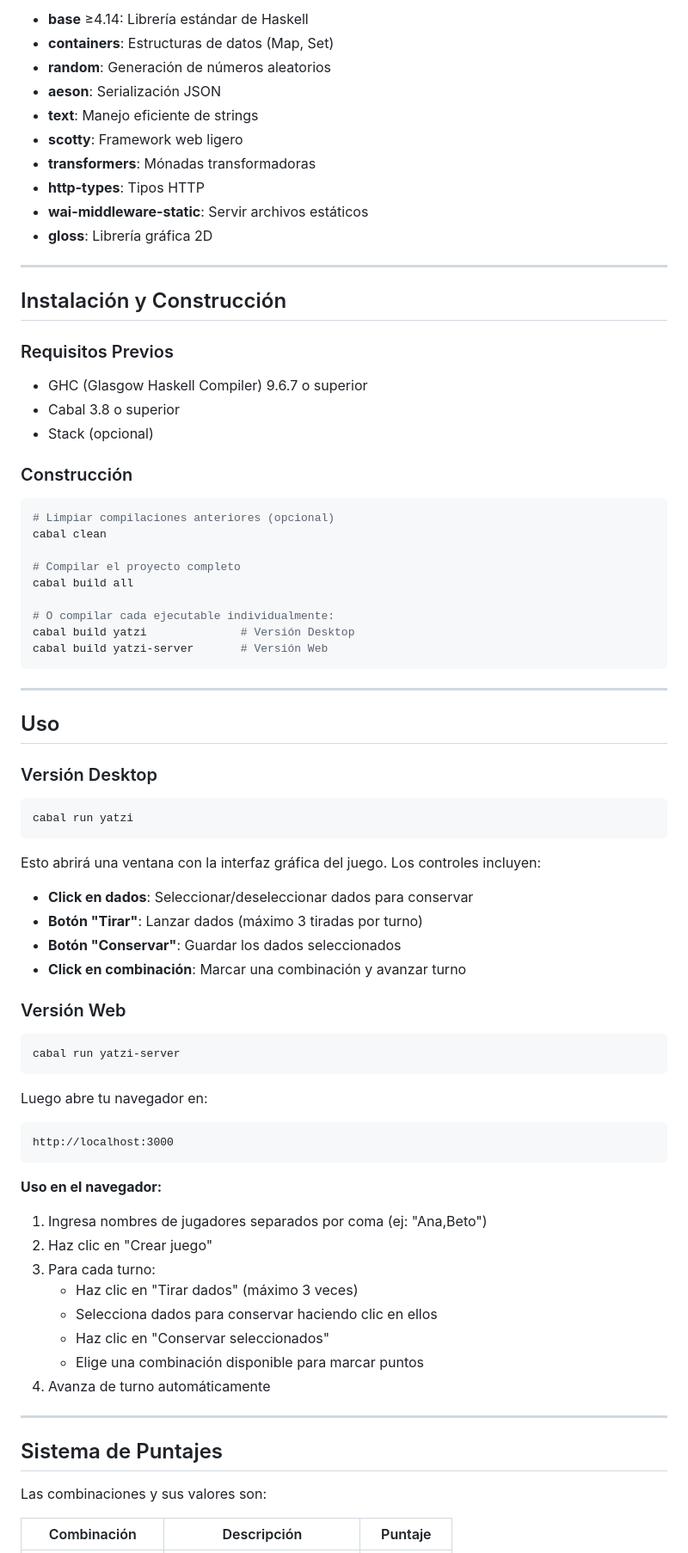
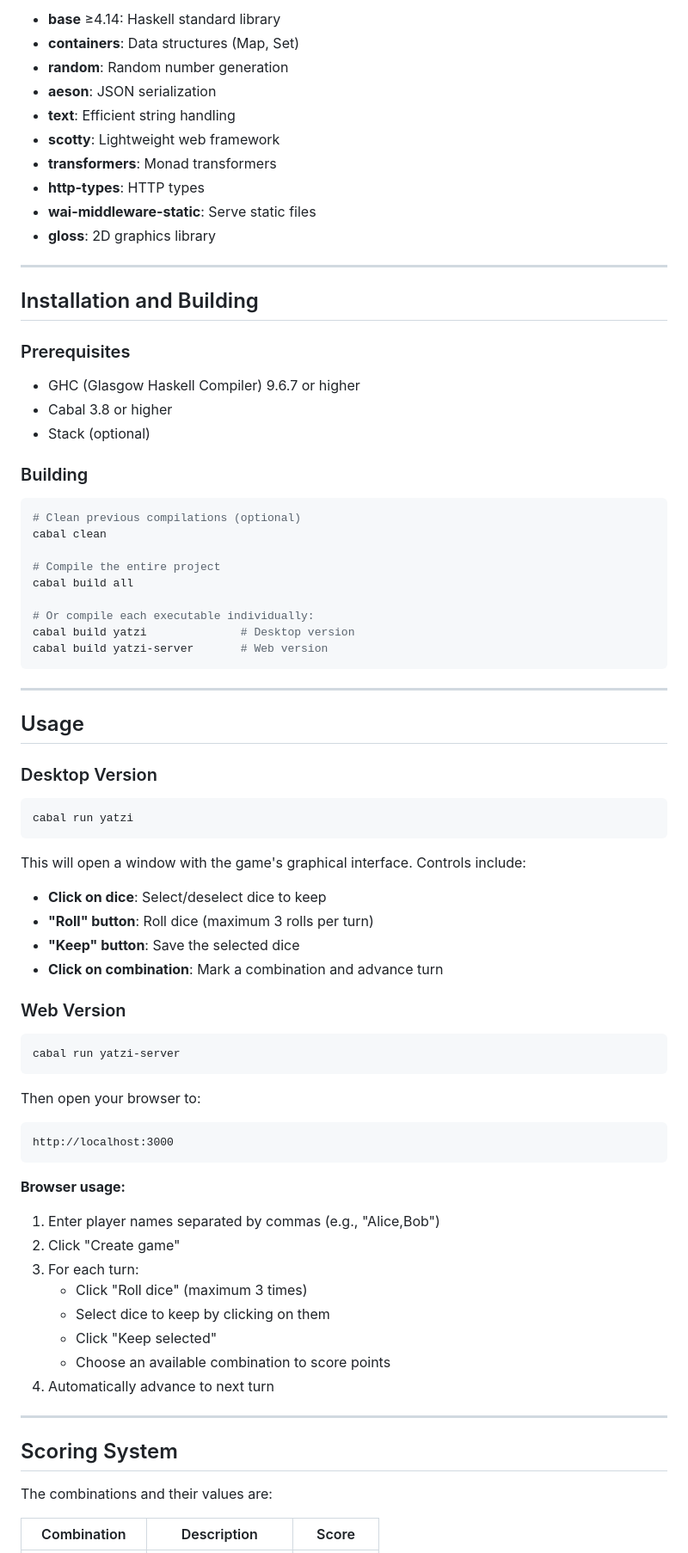
Before and after one commit to Srdariansitop/Yatzy, a Markdown page: README.md, the part around one of its changes. Shown at 86% size. Rendered like a GitHub page.

````diff
--- a/README.md
+++ b/README.md
@@ -69,80 +69,80 @@ Las dependencias se definen en `yatzi.cabal` y incluyen:
 
-- **base** ≥4.14: Librería estándar de Haskell
-- **containers**: Estructuras de datos (Map, Set)
-- **random**: Generación de números aleatorios
-- **aeson**: Serialización JSON
-- **text**: Manejo eficiente de strings
-- **scotty**: Framework web ligero
-- **transformers**: Mónadas transformadoras
-- **http-types**: Tipos HTTP
-- **wai-middleware-static**: Servir archivos estáticos
-- **gloss**: Librería gráfica 2D
+- **base** ≥4.14: Haskell standard library
+- **containers**: Data structures (Map, Set)
+- **random**: Random number generation
+- **aeson**: JSON serialization
+- **text**: Efficient string handling
+- **scotty**: Lightweight web framework
+- **transformers**: Monad transformers
+- **http-types**: HTTP types
+- **wai-middleware-static**: Serve static files
+- **gloss**: 2D graphics library
 
 ---
 
-## Instalación y Construcción
+## Installation and Building
 
-### Requisitos Previos
-- GHC (Glasgow Haskell Compiler) 9.6.7 o superior
-- Cabal 3.8 o superior
-- Stack (opcional)
+### Prerequisites
+- GHC (Glasgow Haskell Compiler) 9.6.7 or higher
+- Cabal 3.8 or higher
+- Stack (optional)
 
-### Construcción
+### Building
 
 ```bash
-# Limpiar compilaciones anteriores (opcional)
+# Clean previous compilations (optional)
 cabal clean
 
-# Compilar el proyecto completo
+# Compile the entire project
 cabal build all
 
-# O compilar cada ejecutable individualmente:
-cabal build yatzi              # Versión Desktop
-cabal build yatzi-server       # Versión Web
+# Or compile each executable individually:
+cabal build yatzi              # Desktop version
+cabal build yatzi-server       # Web version
 ```
 
 ---
 
-## Uso
+## Usage
 
-### Versión Desktop
+### Desktop Version
 
 ```bash
 cabal run yatzi
 ```
 
-Esto abrirá una ventana con la interfaz gráfica del juego. Los controles incluyen:
-- **Click en dados**: Seleccionar/deseleccionar dados para conservar
-- **Botón "Tirar"**: Lanzar dados (máximo 3 tiradas por turno)
-- **Botón "Conservar"**: Guardar los dados seleccionados
-- **Click en combinación**: Marcar una combinación y avanzar turno
+This will open a window with the game's graphical interface. Controls include:
+- **Click on dice**: Select/deselect dice to keep
+- **"Roll" button**: Roll dice (maximum 3 rolls per turn)
+- **"Keep" button**: Save the selected dice
+- **Click on combination**: Mark a combination and advance turn
 
-### Versión Web
+### Web Version
 
 ```bash
 cabal run yatzi-server
 ```
 
-Luego abre tu navegador en:
+Then open your browser to:
 ```
 http://localhost:3000
 ```
 
-**Uso en el navegador:**
-1. Ingresa nombres de jugadores separados por coma (ej: "Ana,Beto")
-2. Haz clic en "Crear juego"
-3. Para cada turno:
-   - Haz clic en "Tirar dados" (máximo 3 veces)
-   - Selecciona dados para conservar haciendo clic en ellos
-   - Haz clic en "Conservar seleccionados"
-   - Elige una combinación disponible para marcar puntos
-4. Avanza de turno automáticamente
+**Browser usage:**
+1. Enter player names separated by commas (e.g., "Alice,Bob")
+2. Click "Create game"
+3. For each turn:
+   - Click "Roll dice" (maximum 3 times)
+   - Select dice to keep by clicking on them
+   - Click "Keep selected"
+   - Choose an available combination to score points
+4. Automatically advance to next turn
 
 ---
 
-## Sistema de Puntajes
+## Scoring System
 
-Las combinaciones y sus valores son:
+The combinations and their values are:
 
-| Combinación | Descripción | Puntaje |
+| Combination | Description | Score |
 |------------|------------|---------|
````
Also changed, not shown: other parts of README.md (+137 -118 lines).
